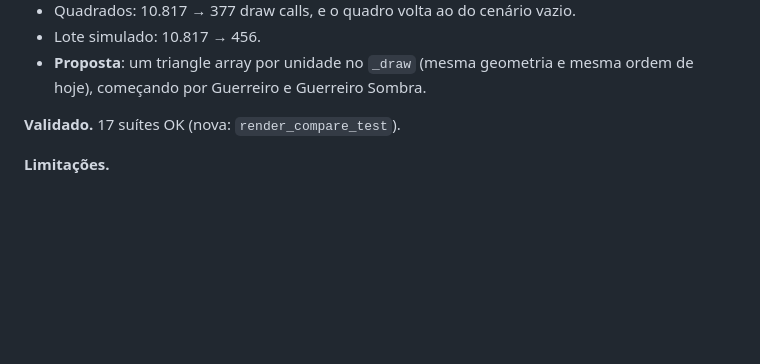
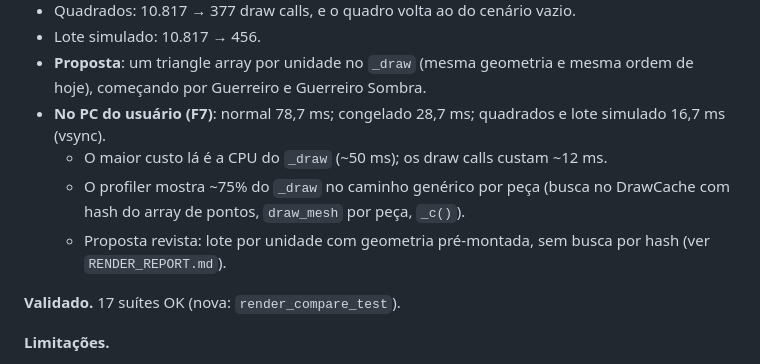
Before and after one commit to Gaspaladino/mortivane-godot, a Markdown page: MIGRATION_NOTES.md, the part around the change. Drawn GitHub-style; blank space fills up the shorter version.

```diff
--- a/MIGRATION_NOTES.md
+++ b/MIGRATION_NOTES.md
@@ -904,6 +904,11 @@ aparência.
 - Lote simulado: 10.817 → 456.
 - **Proposta**: um triangle array por unidade no `_draw` (mesma geometria e mesma ordem de hoje), começando por
   Guerreiro e Guerreiro Sombra.
+- **No PC do usuário (F7)**: normal 78,7 ms; congelado 28,7 ms; quadrados e lote simulado 16,7 ms (vsync).
+  - O maior custo lá é a CPU do `_draw` (~50 ms); os draw calls custam ~12 ms.
+  - O profiler mostra ~75% do `_draw` no caminho genérico por peça (busca no DrawCache com hash do array de pontos,
+    `draw_mesh` por peça, `_c()`).
+  - Proposta revista: lote por unidade com geometria pré-montada, sem busca por hash (ver `RENDER_REPORT.md`).
 
 **Validado.** 17 suítes OK (nova: `render_compare_test`).
 
```
Also changed, not shown: RENDER_REPORT.md (+54 -25 lines).
